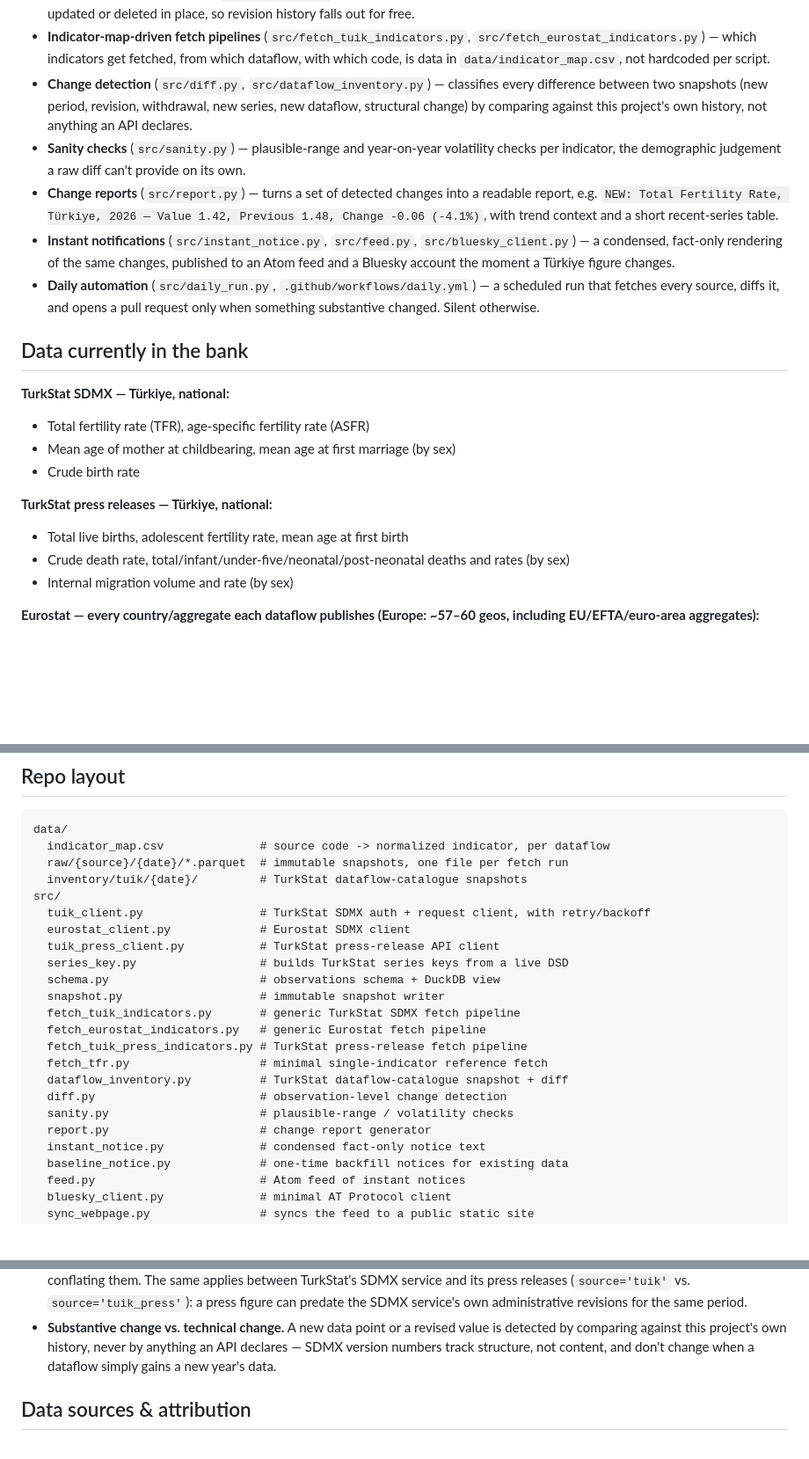
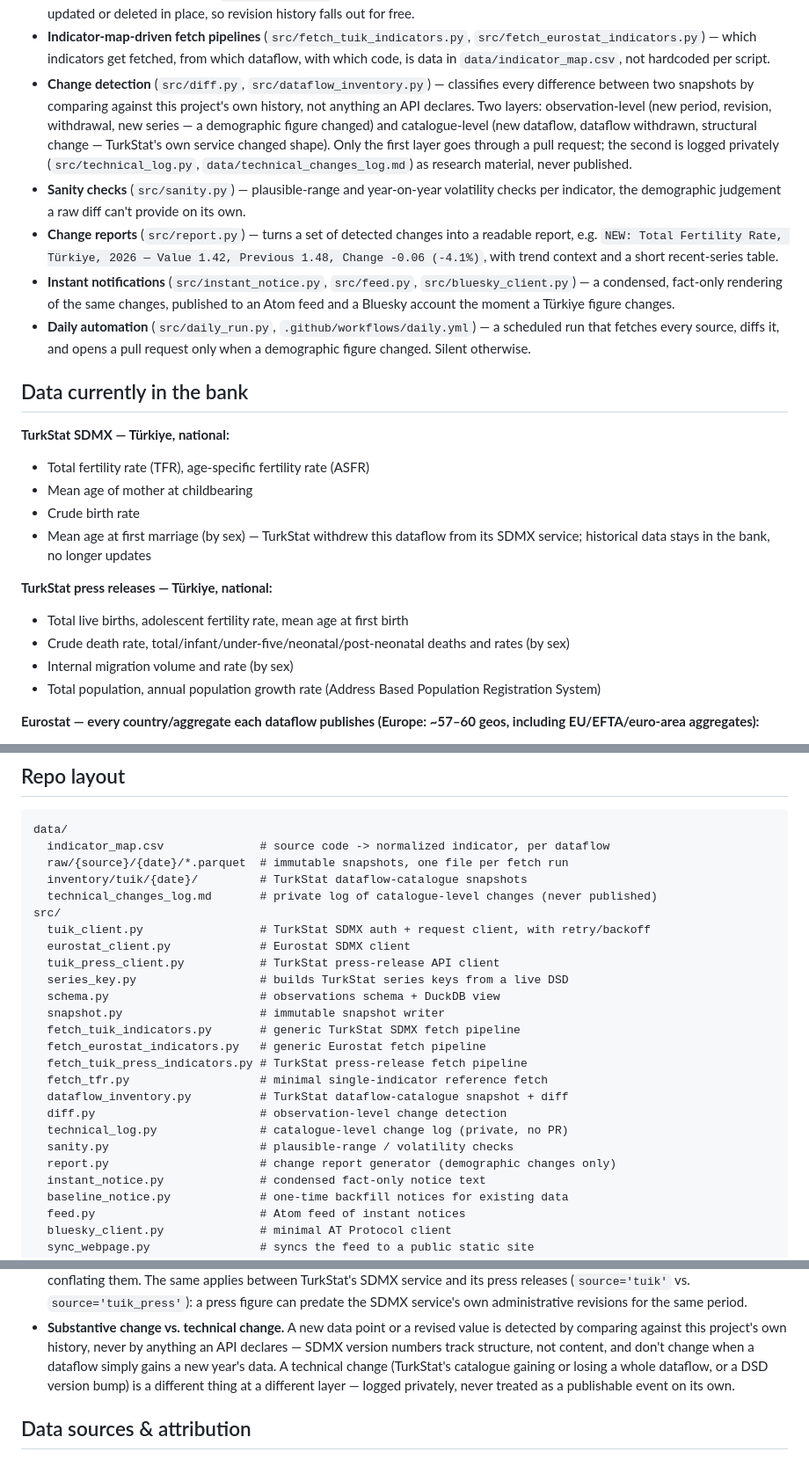
Before and after one commit to keskinfaruk/veridem, a Markdown page: README.md, 3 parts joined by grey strips. Shown at 88% size. Rendered like a GitHub page; blank space fills up the shorter version.

Commit message:
Reflect technical-log split and new indicators in README

```diff
--- a/README.md
+++ b/README.md
@@ -29,9 +29,14 @@ changed. *veri* (data) + *demografi*.
   which dataflow, with which code, is data in `data/indicator_map.csv`, not
   hardcoded per script.
 - **Change detection** (`src/diff.py`, `src/dataflow_inventory.py`) —
-  classifies every difference between two snapshots (new period, revision,
-  withdrawal, new series, new dataflow, structural change) by comparing
-  against this project's own history, not anything an API declares.
+  classifies every difference between two snapshots by comparing against
+  this project's own history, not anything an API declares. Two layers:
+  observation-level (new period, revision, withdrawal, new series — a
+  demographic figure changed) and catalogue-level (new dataflow, dataflow
+  withdrawn, structural change — TurkStat's own service changed shape).
+  Only the first layer goes through a pull request; the second is logged
+  privately (`src/technical_log.py`, `data/technical_changes_log.md`) as
+  research material, never published.
 - **Sanity checks** (`src/sanity.py`) — plausible-range and year-on-year
   volatility checks per indicator, the demographic judgement a raw diff
   can't provide on its own.
@@ -45,20 +50,24 @@ changed. *veri* (data) + *demografi*.
   Türkiye figure changes.
 - **Daily automation** (`src/daily_run.py`, `.github/workflows/daily.yml`)
   — a scheduled run that fetches every source, diffs it, and opens a pull
-  request only when something substantive changed. Silent otherwise.
+  request only when a demographic figure changed. Silent otherwise.
 
 ## Data currently in the bank
 
 **TurkStat SDMX — Türkiye, national:**
 - Total fertility rate (TFR), age-specific fertility rate (ASFR)
-- Mean age of mother at childbearing, mean age at first marriage (by sex)
+- Mean age of mother at childbearing
 - Crude birth rate
+- Mean age at first marriage (by sex) — TurkStat withdrew this dataflow
+  from its SDMX service; historical data stays in the bank, no longer updates
 
 **TurkStat press releases — Türkiye, national:**
 - Total live births, adolescent fertility rate, mean age at first birth
 - Crude death rate, total/infant/under-five/neonatal/post-neonatal deaths
   and rates (by sex)
 - Internal migration volume and rate (by sex)
+- Total population, annual population growth rate (Address Based
+  Population Registration System)
 
 **Eurostat — every country/aggregate each dataflow publishes (Europe: ~57–60
 geos, including EU/EFTA/euro-area aggregates):**
@@ -125,6 +134,7 @@ data/
   indicator_map.csv              # source code -> normalized indicator, per dataflow
   raw/{source}/{date}/*.parquet  # immutable snapshots, one file per fetch run
   inventory/tuik/{date}/         # TurkStat dataflow-catalogue snapshots
+  technical_changes_log.md       # private log of catalogue-level changes (never published)
 src/
   tuik_client.py                 # TurkStat SDMX auth + request client, with retry/backoff
   eurostat_client.py             # Eurostat SDMX client
@@ -138,8 +148,9 @@ src/
   fetch_tfr.py                   # minimal single-indicator reference fetch
   dataflow_inventory.py          # TurkStat dataflow-catalogue snapshot + diff
   diff.py                        # observation-level change detection
+  technical_log.py               # catalogue-level change log (private, no PR)
   sanity.py                      # plausible-range / volatility checks
-  report.py                      # change report generator
+  report.py                      # change report generator (demographic changes only)
   instant_notice.py              # condensed fact-only notice text
   baseline_notice.py             # one-time backfill notices for existing data
   feed.py                        # Atom feed of instant notices
@@ -174,7 +185,10 @@ src/
   revised value is detected by comparing against this project's own
   history, never by anything an API declares — SDMX version numbers track
   structure, not content, and don't change when a dataflow simply gains a
-  new year's data.
+  new year's data. A technical change (TurkStat's catalogue gaining or
+  losing a whole dataflow, or a DSD version bump) is a different thing at
+  a different layer — logged privately, never treated as a publishable
+  event on its own.
 
 ## Data sources & attribution
 
```
